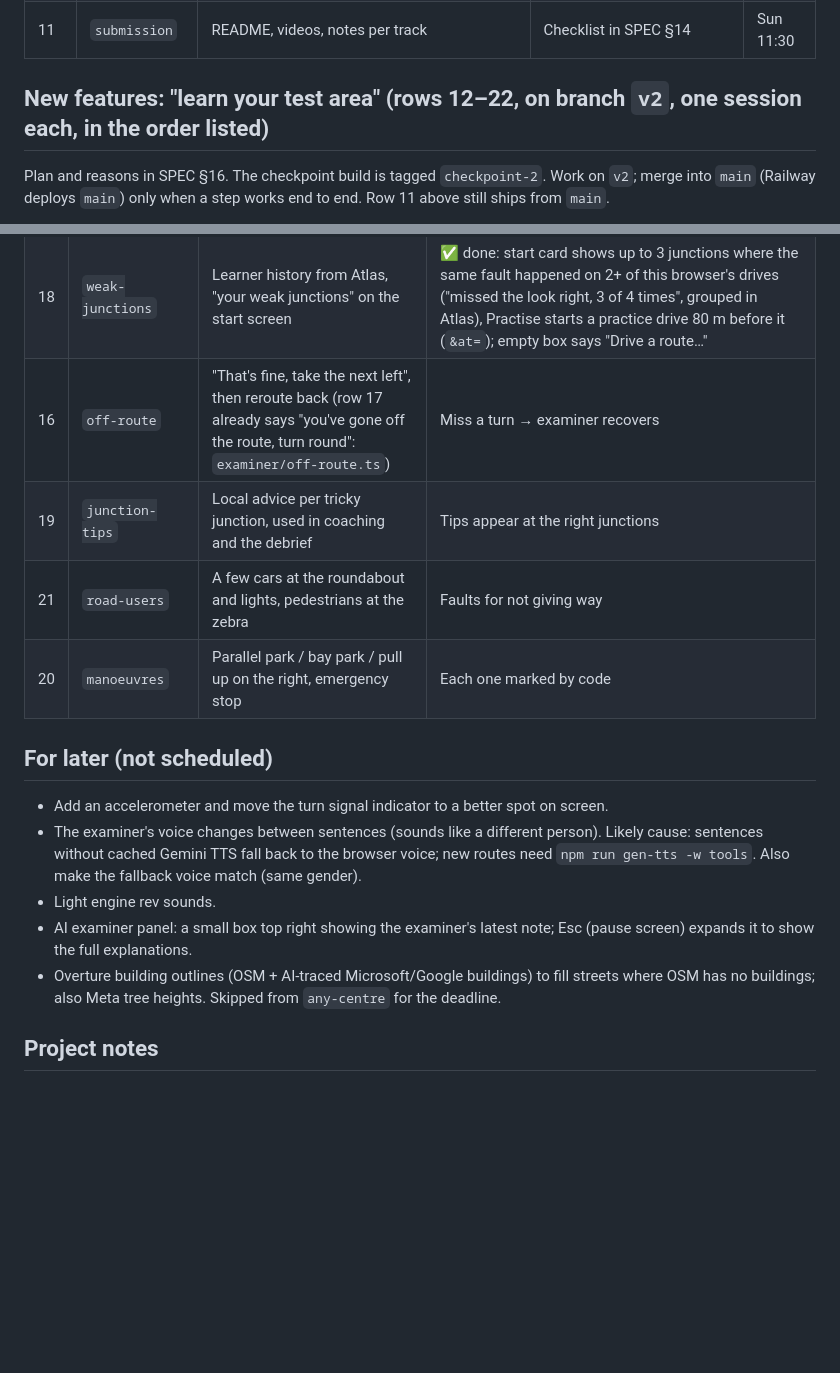
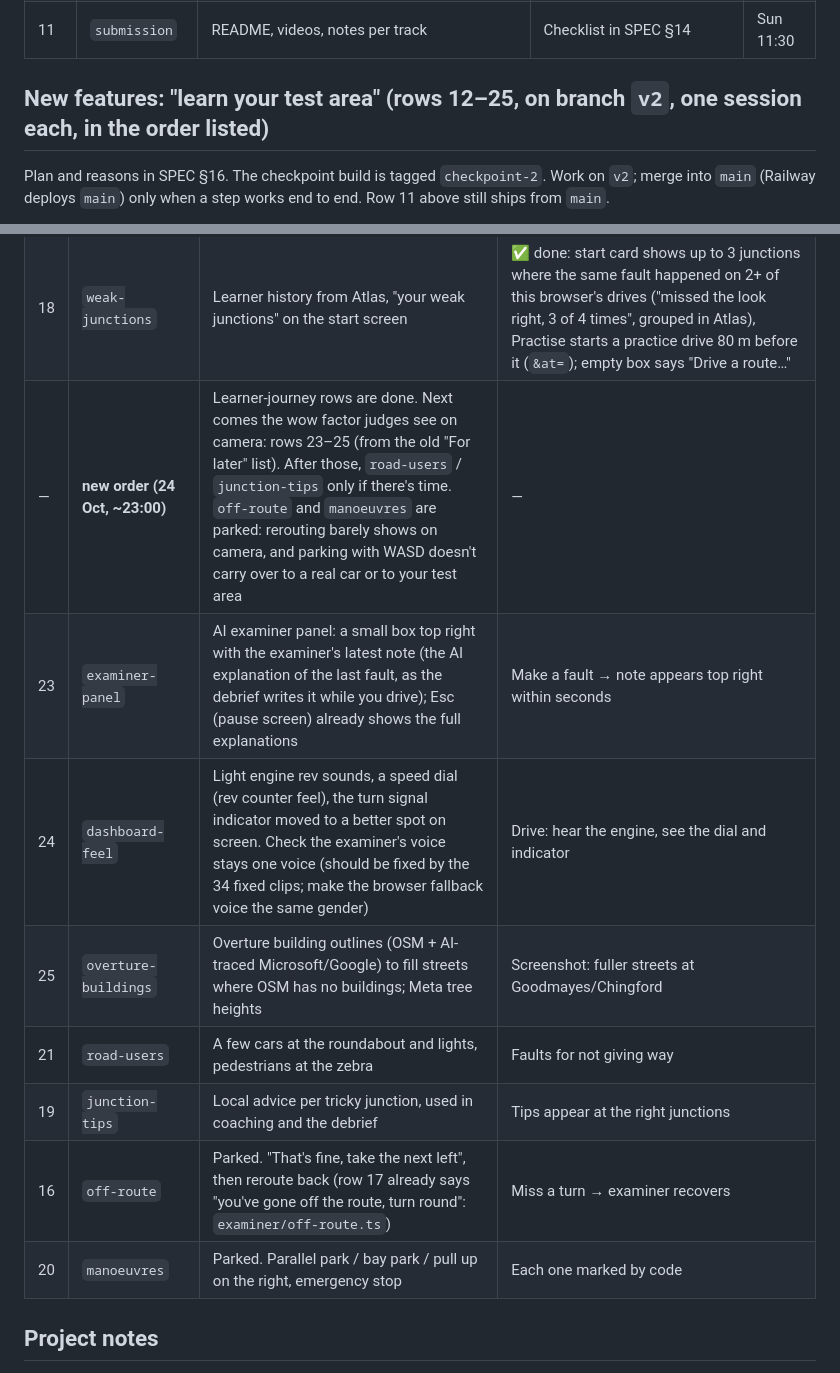
Before and after one commit to dastardlycole/dry-run, a Markdown page: CLAUDE.md, 2 parts joined by grey strips. Rendered like a GitHub page; blank space fills up the shorter version.

Commit message:
New order: wow-factor rows 23-25 next, manoeuvres and off-route parked
Co-Authored-By: Claude Opus 5.5 <noreply@anthropic.com>
Claude-Session: https://claude.ai/code/session_01F9rFNPWrMZv3DFekknXqRL

```diff
--- a/CLAUDE.md
+++ b/CLAUDE.md
@@ -37,7 +37,7 @@ Use the name in the first column for `/rename`. Tick off when committed. Times a
 | — | **freeze** | Bug fixes only, rehearse the drive 3 times | — | Sat 21:00 |
 | 11 | `submission` | README, videos, notes per track | Checklist in SPEC §14 | Sun 11:30 |
 
-## New features: "learn your test area" (rows 12–22, on branch `v2`, one session each, in the order listed)
+## New features: "learn your test area" (rows 12–25, on branch `v2`, one session each, in the order listed)
 
 Plan and reasons in SPEC §16. The checkpoint build is tagged `checkpoint-2`. Work on `v2`; merge into `main` (Railway deploys `main`) only when a step works end to end. Row 11 above still ships from `main`.
 
@@ -53,18 +53,14 @@ Plan and reasons in SPEC §16. The checkpoint build is tagged `checkpoint-2`. Wo
 | — | **midnight cut line** | Done by midnight 24 Oct. If `any-centre` isn't working by ~22:30, use plan B: pre-build 2–3 centres and the postcode box picks the nearest | — |
 | 17 | `practice-mode` | Instructor voice coaching in the moment, repeat a junction, free drive | ✅ done: Mock test / Practise switch on the start card (+ Free drive); in practice each fault gets a fixed spoken tip per rule (16 Gemini clips, same voice), J repeats the last junction, Enter shows "Practice drive" (never pass/fail, saved with `mode: 'practice'`). Any mode: "You've gone off the route…" after 3 s off it |
 | 18 | `weak-junctions` | Learner history from Atlas, "your weak junctions" on the start screen | ✅ done: start card shows up to 3 junctions where the same fault happened on 2+ of this browser's drives ("missed the look right, 3 of 4 times", grouped in Atlas), Practise starts a practice drive 80 m before it (`&at=`); empty box says "Drive a route…" |
-| 16 | `off-route` | "That's fine, take the next left", then reroute back (row 17 already says "you've gone off the route, turn round": `examiner/off-route.ts`) | Miss a turn → examiner recovers |
+| — | **new order (24 Oct, ~23:00)** | Learner-journey rows are done. Next comes the wow factor judges see on camera: rows 23–25 (from the old "For later" list). After those, `road-users` / `junction-tips` only if there's time. `off-route` and `manoeuvres` are parked: rerouting barely shows on camera, and parking with WASD doesn't carry over to a real car or to your test area | — |
+| 23 | `examiner-panel` | AI examiner panel: a small box top right with the examiner's latest note (the AI explanation of the last fault, as the debrief writes it while you drive); Esc (pause screen) already shows the full explanations | Make a fault → note appears top right within seconds |
+| 24 | `dashboard-feel` | Light engine rev sounds, a speed dial (rev counter feel), the turn signal indicator moved to a better spot on screen. Check the examiner's voice stays one voice (should be fixed by the 34 fixed clips; make the browser fallback voice the same gender) | Drive: hear the engine, see the dial and indicator |
+| 25 | `overture-buildings` | Overture building outlines (OSM + AI-traced Microsoft/Google) to fill streets where OSM has no buildings; Meta tree heights | Screenshot: fuller streets at Goodmayes/Chingford |
+| 21 | `road-users` | A few cars at the roundabout and lights, pedestrians at the zebra | Faults for not giving way |
 | 19 | `junction-tips` | Local advice per tricky junction, used in coaching and the debrief | Tips appear at the right junctions |
-| 21 | `road-users` | A few cars at the roundabout and lights, pedestrians at the zebra | Faults for not giving way |
-| 20 | `manoeuvres` | Parallel park / bay park / pull up on the right, emergency stop | Each one marked by code |
-
-## For later (not scheduled)
-
-- Add an accelerometer and move the turn signal indicator to a better spot on screen.
-- The examiner's voice changes between sentences (sounds like a different person). Likely cause: sentences without cached Gemini TTS fall back to the browser voice; new routes need `npm run gen-tts -w tools`. Also make the fallback voice match (same gender).
-- Light engine rev sounds.
-- AI examiner panel: a small box top right showing the examiner's latest note; Esc (pause screen) expands it to show the full explanations.
-- Overture building outlines (OSM + AI-traced Microsoft/Google buildings) to fill streets where OSM has no buildings; also Meta tree heights. Skipped from `any-centre` for the deadline.
+| 16 | `off-route` | Parked. "That's fine, take the next left", then reroute back (row 17 already says "you've gone off the route, turn round": `examiner/off-route.ts`) | Miss a turn → examiner recovers |
+| 20 | `manoeuvres` | Parked. Parallel park / bay park / pull up on the right, emergency stop | Each one marked by code |
 
 ## Project notes
 
```
